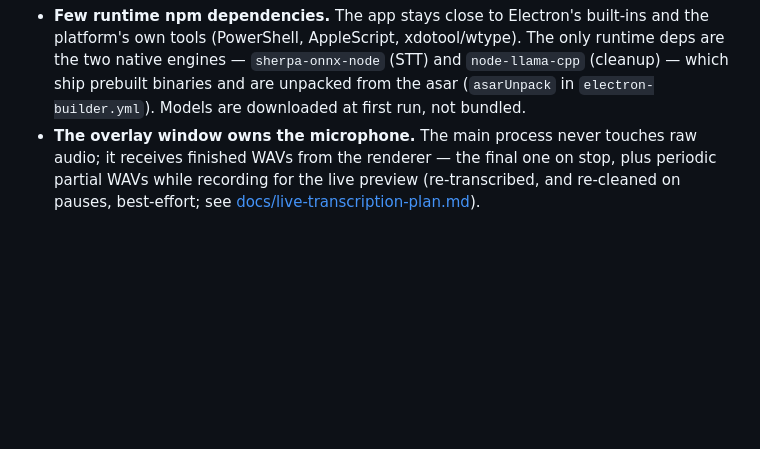
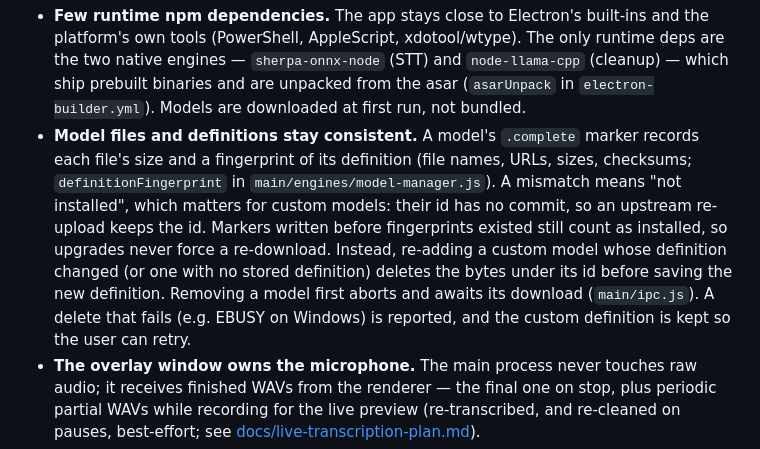
Before and after one commit to cleanunicorn/earheart, a Markdown page: CONTRIBUTING.md, the part around the change. Rendered like a GitHub page; blank space fills up the shorter version.

Commit message:
docs: describe the model marker fingerprint and removal guarantees
Refs #191

Co-Authored-By: Claude Opus 5.5 <noreply@anthropic.com>

```diff
--- a/CONTRIBUTING.md
+++ b/CONTRIBUTING.md
@@ -239,6 +239,18 @@ Design constraints worth keeping:
   `node-llama-cpp` (cleanup) — which ship prebuilt binaries and are unpacked
   from the asar (`asarUnpack` in `electron-builder.yml`). Models are downloaded
   at first run, not bundled.
+- **Model files and definitions stay consistent.** A model's `.complete`
+  marker records each file's size and a fingerprint of its definition (file
+  names, URLs, sizes, checksums; `definitionFingerprint` in
+  `main/engines/model-manager.js`). A mismatch means "not installed", which
+  matters for custom models: their id has no commit, so an upstream re-upload
+  keeps the id. Markers written before fingerprints existed still count as
+  installed, so upgrades never force a re-download. Instead, re-adding a custom
+  model whose definition changed (or one with no stored definition) deletes the
+  bytes under its id before saving the new definition. Removing a model first
+  aborts and awaits its download (`main/ipc.js`). A delete that fails (e.g.
+  EBUSY on Windows) is reported, and the custom definition is kept so the user
+  can retry.
 - **The overlay window owns the microphone.** The main process never touches
   raw audio; it receives finished WAVs from the renderer — the final one on stop,
   plus periodic partial WAVs while recording for the live preview (re-transcribed,
```
